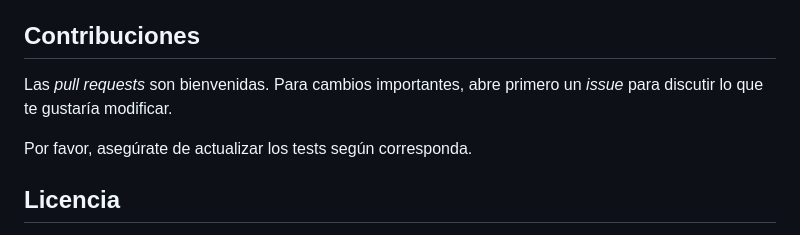
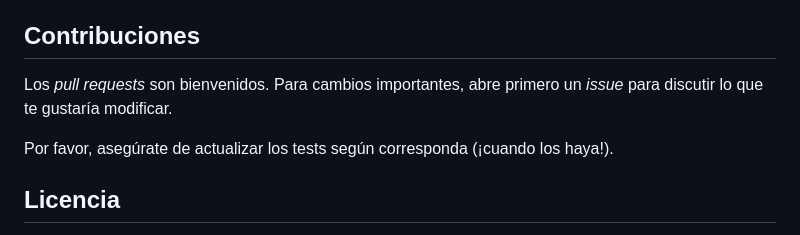
Before and after one commit to mizamae/TPV, a Markdown page: README.es.md, the part around the change. Rendered like a GitHub page.

```diff
--- a/README.es.md
+++ b/README.es.md
@@ -141,9 +141,9 @@ Esta información puede ayudar a definir niveles mínimos de stock, identificar
 
 ## Contribuciones
 
-Las *pull requests* son bienvenidas. Para cambios importantes, abre primero un *issue* para discutir lo que te gustaría modificar.
+Los *pull requests* son bienvenidos. Para cambios importantes, abre primero un *issue* para discutir lo que te gustaría modificar.
 
-Por favor, asegúrate de actualizar los tests según corresponda.
+Por favor, asegúrate de actualizar los tests según corresponda (¡cuando los haya!).
 
 ## Licencia
 
```
Also changed, not shown: README.md (+1 -1 lines).
